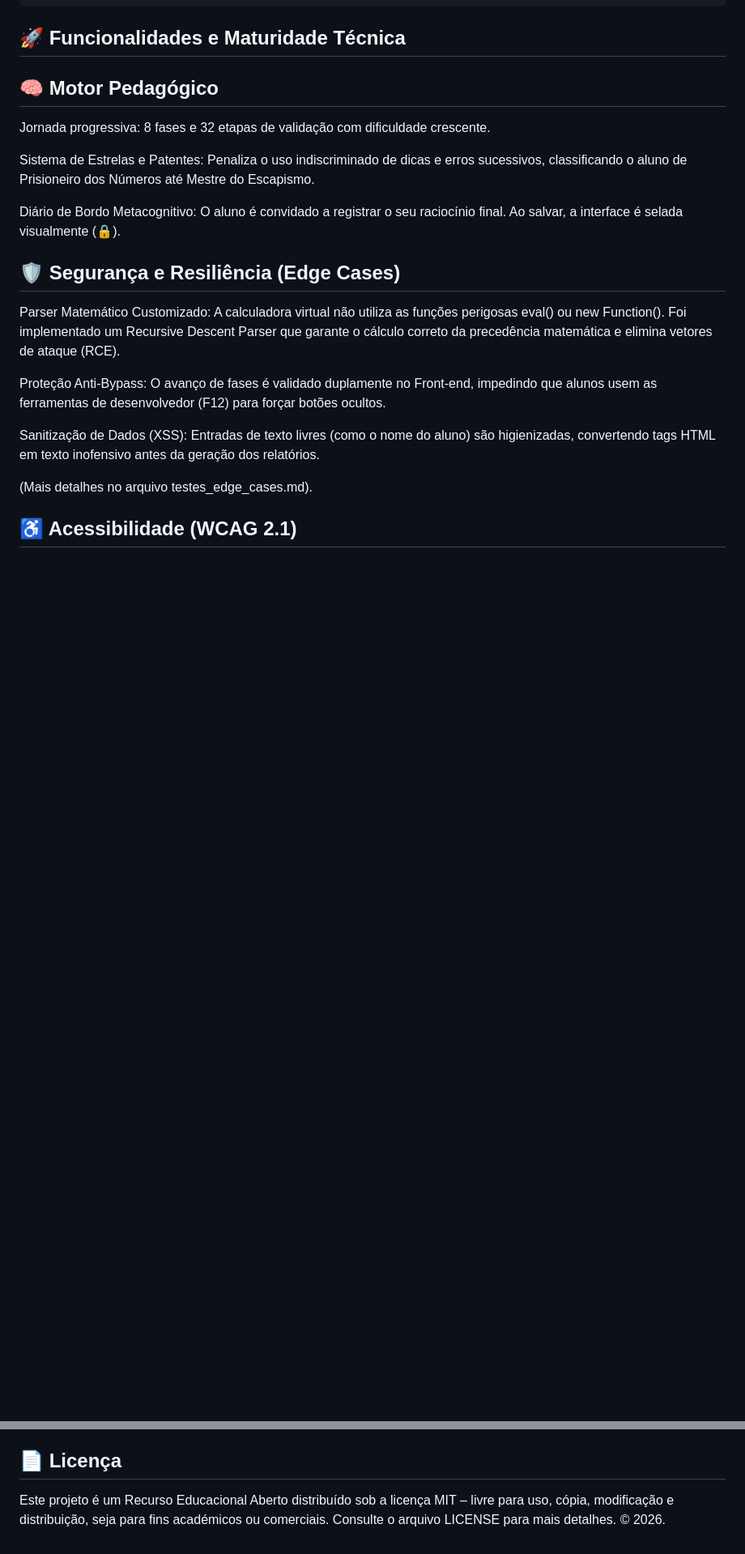
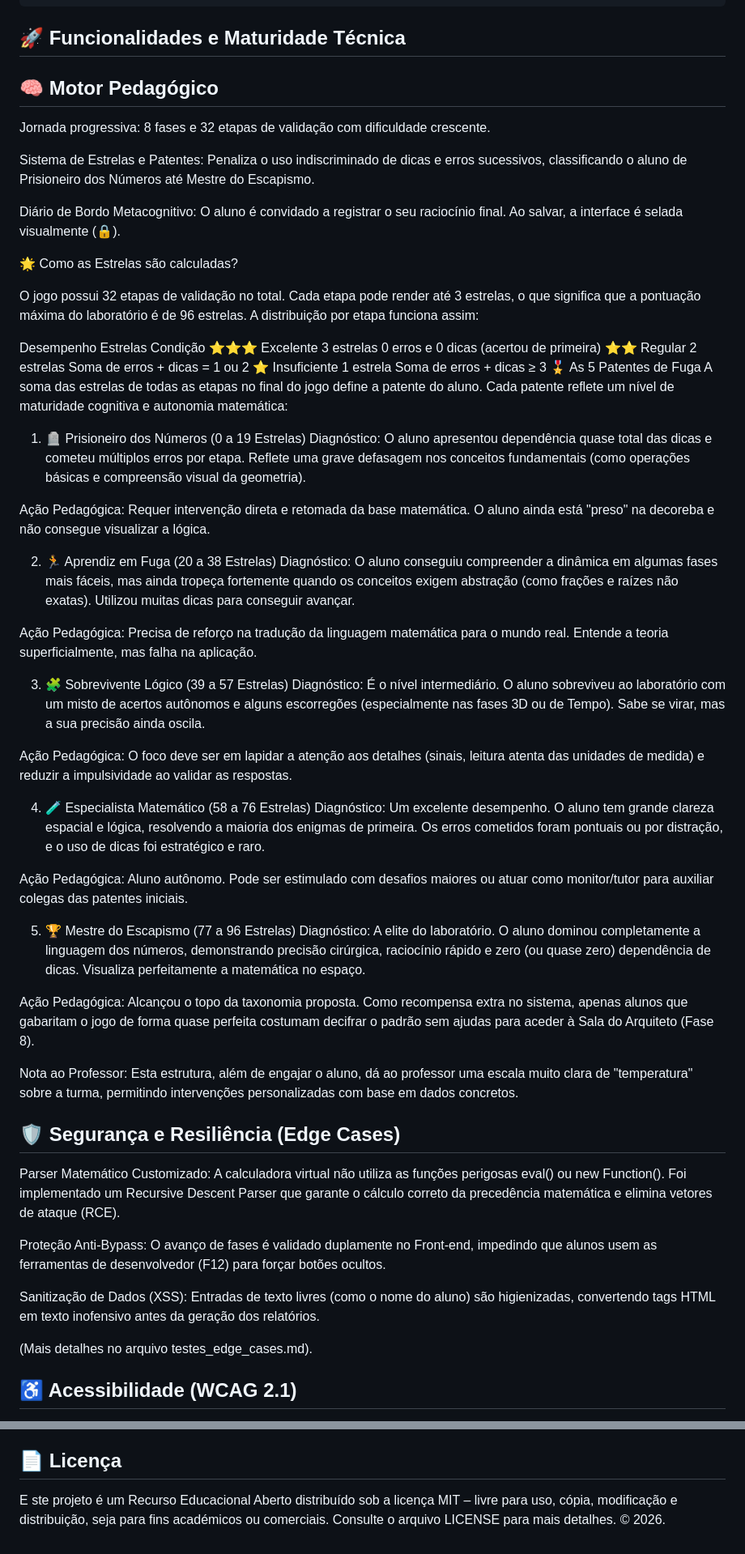
Before and after one commit to profsergioericmatematica/projeto-integrador-v-univesp-rea-escape-room-matematico, a Markdown page: README.md, 2 parts joined by grey strips. Shown at 81% size. Drawn GitHub-style; blank space fills up the shorter version.

```diff
--- a/README.md
+++ b/README.md
@@ -49,6 +49,44 @@ Jornada progressiva: 8 fases e 32 etapas de validação com dificuldade crescent
 Sistema de Estrelas e Patentes: Penaliza o uso indiscriminado de dicas e erros sucessivos, classificando o aluno de Prisioneiro dos Números até Mestre do Escapismo.
 
 Diário de Bordo Metacognitivo: O aluno é convidado a registrar o seu raciocínio final. Ao salvar, a interface é selada visualmente (🔒).
+
+🌟 Como as Estrelas são calculadas?
+
+O jogo possui 32 etapas de validação no total. Cada etapa pode render até 3 estrelas, o que significa que a pontuação máxima do laboratório é de 96 estrelas. A distribuição por etapa funciona assim:
+
+Desempenho	Estrelas	Condição
+⭐⭐⭐ Excelente	3 estrelas	0 erros e 0 dicas (acertou de primeira)
+⭐⭐ Regular	2 estrelas	Soma de erros + dicas = 1 ou 2
+⭐ Insuficiente	1 estrela	Soma de erros + dicas ≥ 3
+🎖️ As 5 Patentes de Fuga
+A soma das estrelas de todas as etapas no final do jogo define a patente do aluno. Cada patente reflete um nível de maturidade cognitiva e autonomia matemática:
+
+1. 🪦 Prisioneiro dos Números (0 a 19 Estrelas)
+Diagnóstico: O aluno apresentou dependência quase total das dicas e cometeu múltiplos erros por etapa. Reflete uma grave defasagem nos conceitos fundamentais (como operações básicas e compreensão visual da geometria).
+
+Ação Pedagógica: Requer intervenção direta e retomada da base matemática. O aluno ainda está "preso" na decoreba e não consegue visualizar a lógica.
+
+2. 🏃 Aprendiz em Fuga (20 a 38 Estrelas)
+Diagnóstico: O aluno conseguiu compreender a dinâmica em algumas fases mais fáceis, mas ainda tropeça fortemente quando os conceitos exigem abstração (como frações e raízes não exatas). Utilizou muitas dicas para conseguir avançar.
+
+Ação Pedagógica: Precisa de reforço na tradução da linguagem matemática para o mundo real. Entende a teoria superficialmente, mas falha na aplicação.
+
+3. 🧩 Sobrevivente Lógico (39 a 57 Estrelas)
+Diagnóstico: É o nível intermediário. O aluno sobreviveu ao laboratório com um misto de acertos autônomos e alguns escorregões (especialmente nas fases 3D ou de Tempo). Sabe se virar, mas a sua precisão ainda oscila.
+
+Ação Pedagógica: O foco deve ser em lapidar a atenção aos detalhes (sinais, leitura atenta das unidades de medida) e reduzir a impulsividade ao validar as respostas.
+
+4. 🧪 Especialista Matemático (58 a 76 Estrelas)
+Diagnóstico: Um excelente desempenho. O aluno tem grande clareza espacial e lógica, resolvendo a maioria dos enigmas de primeira. Os erros cometidos foram pontuais ou por distração, e o uso de dicas foi estratégico e raro.
+
+Ação Pedagógica: Aluno autônomo. Pode ser estimulado com desafios maiores ou atuar como monitor/tutor para auxiliar colegas das patentes iniciais.
+
+5. 🏆 Mestre do Escapismo (77 a 96 Estrelas)
+Diagnóstico: A elite do laboratório. O aluno dominou completamente a linguagem dos números, demonstrando precisão cirúrgica, raciocínio rápido e zero (ou quase zero) dependência de dicas. Visualiza perfeitamente a matemática no espaço.
+
+Ação Pedagógica: Alcançou o topo da taxonomia proposta. Como recompensa extra no sistema, apenas alunos que gabaritam o jogo de forma quase perfeita costumam decifrar o padrão sem ajudas para aceder à Sala do Arquiteto (Fase 8).
+
+Nota ao Professor: Esta estrutura, além de engajar o aluno, dá ao professor uma escala muito clara de "temperatura" sobre a turma, permitindo intervenções personalizadas com base em dados concretos.
 
 ## 🛡️ Segurança e Resiliência (Edge Cases)
 
@@ -203,5 +241,5 @@ Sergio Eric Reis de Oliveira
 Vitor Correa Uberti
 
 ## 📄 Licença
-
-Este projeto é um Recurso Educacional Aberto distribuído sob a licença MIT – livre para uso, cópia, modificação e distribuição, seja para fins académicos ou comerciais. Consulte o arquivo LICENSE para mais detalhes. © 2026.
+E
+ste projeto é um Recurso Educacional Aberto distribuído sob a licença MIT – livre para uso, cópia, modificação e distribuição, seja para fins académicos ou comerciais. Consulte o arquivo LICENSE para mais detalhes. © 2026.
```
